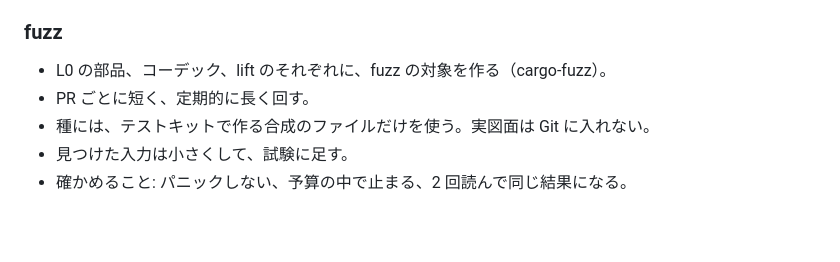
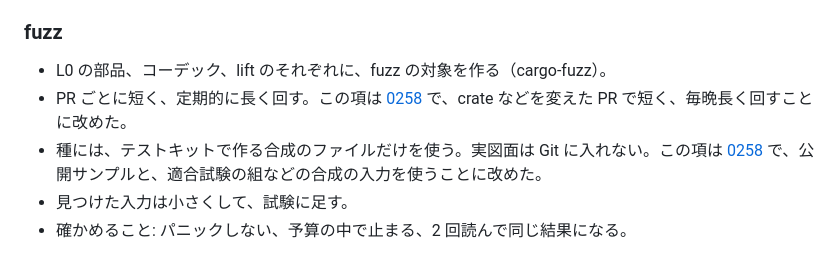
Before and after one commit to zumen-jp/zumen, a Markdown page: docs/decisions/0010-budget-by-work.md, the part around the change. GitHub-like rendering; blank space fills up the shorter version.

```diff
--- a/docs/decisions/0010-budget-by-work.md
+++ b/docs/decisions/0010-budget-by-work.md
@@ -77,8 +77,8 @@
 ### fuzz
 
 - L0 の部品、コーデック、lift のそれぞれに、fuzz の対象を作る（cargo-fuzz）。
-- PR ごとに短く、定期的に長く回す。
-- 種には、テストキットで作る合成のファイルだけを使う。実図面は Git に入れない。
+- PR ごとに短く、定期的に長く回す。この項は [0258](0258-fuzz-seeds-and-runs.md) で、crate などを変えた PR で短く、毎晩長く回すことに改めた。
+- 種には、テストキットで作る合成のファイルだけを使う。実図面は Git に入れない。この項は [0258](0258-fuzz-seeds-and-runs.md) で、公開サンプルと、適合試験の組などの合成の入力を使うことに改めた。
 - 見つけた入力は小さくして、試験に足す。
 - 確かめること: パニックしない、予算の中で止まる、2 回読んで同じ結果になる。
 
```
Also changed, not shown: docs/decisions/0258-fuzz-seeds-and-runs.md (added, +52 -0 lines), docs/decisions/README.md (+1 -0 lines).
